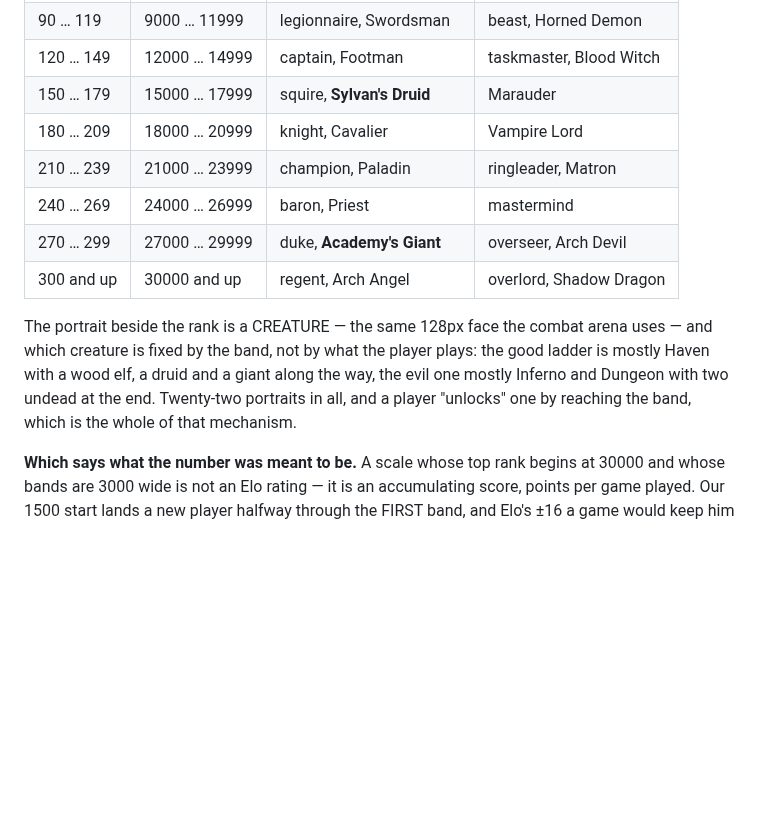
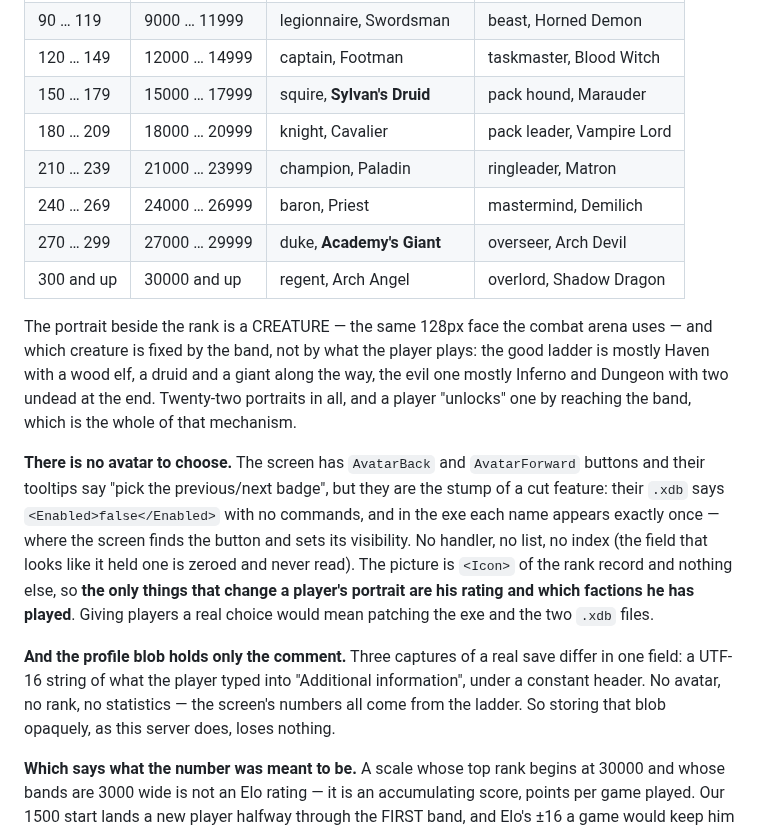
Before and after one commit to senyaak/h5e-lobby, a Markdown page: docs/LADDER.md, the part around the change. Drawn GitHub-style; blank space fills up the shorter version.

Commit message:
Say plainly that the portrait cannot be chosen, only earned
The avatar buttons are the stump of a cut feature — disabled in the data,
with no handler and no list anywhere in the exe — so the picture beside the
rank is that rank's icon and nothing else. A player's portrait is decided by
his rating and the factions he has played, and by nothing he can click.

The profile blob, three captures of it, holds only the comment he typed:
no avatar, no rank, no statistics. Storing it opaquely loses nothing.

Also fills in the three rank names and icons the earlier table left blank.

```diff
--- a/docs/LADDER.md
+++ b/docs/LADDER.md
@@ -323,10 +323,10 @@ thirty levels wide, each with a good and an evil face:
 | 60 … 89 | 6000 … 8999 | scout, **Sylvan's Wood Elf** | harbinger, Dark Assassin |
 | 90 … 119 | 9000 … 11999 | legionnaire, Swordsman | beast, Horned Demon |
 | 120 … 149 | 12000 … 14999 | captain, Footman | taskmaster, Blood Witch |
-| 150 … 179 | 15000 … 17999 | squire, **Sylvan's Druid** | Marauder |
-| 180 … 209 | 18000 … 20999 | knight, Cavalier | Vampire Lord |
+| 150 … 179 | 15000 … 17999 | squire, **Sylvan's Druid** | pack hound, Marauder |
+| 180 … 209 | 18000 … 20999 | knight, Cavalier | pack leader, Vampire Lord |
 | 210 … 239 | 21000 … 23999 | champion, Paladin | ringleader, Matron |
-| 240 … 269 | 24000 … 26999 | baron, Priest | mastermind |
+| 240 … 269 | 24000 … 26999 | baron, Priest | mastermind, Demilich |
 | 270 … 299 | 27000 … 29999 | duke, **Academy's Giant** | overseer, Arch Devil |
 | 300 and up | 30000 and up | regent, Arch Angel | overlord, Shadow Dragon |
 
@@ -335,6 +335,20 @@ and which creature is fixed by the band, not by what the player plays: the good
 mostly Haven with a wood elf, a druid and a giant along the way, the evil one mostly
 Inferno and Dungeon with two undead at the end. Twenty-two portraits in all, and a player
 "unlocks" one by reaching the band, which is the whole of that mechanism.
+
+**There is no avatar to choose.** The screen has `AvatarBack` and `AvatarForward` buttons
+and their tooltips say "pick the previous/next badge", but they are the stump of a cut
+feature: their `.xdb` says `<Enabled>false</Enabled>` with no commands, and in the exe each
+name appears exactly once — where the screen finds the button and sets its visibility. No
+handler, no list, no index (the field that looks like it held one is zeroed and never
+read). The picture is `<Icon>` of the rank record and nothing else, so **the only things
+that change a player's portrait are his rating and which factions he has played**. Giving
+players a real choice would mean patching the exe and the two `.xdb` files.
+
+**And the profile blob holds only the comment.** Three captures of a real save differ in
+one field: a UTF-16 string of what the player typed into "Additional information", under a
+constant header. No avatar, no rank, no statistics — the screen's numbers all come from the
+ladder. So storing that blob opaquely, as this server does, loses nothing.
 
 **Which says what the number was meant to be.** A scale whose top rank begins at 30000 and
 whose bands are 3000 wide is not an Elo rating — it is an accumulating score, points per
```
